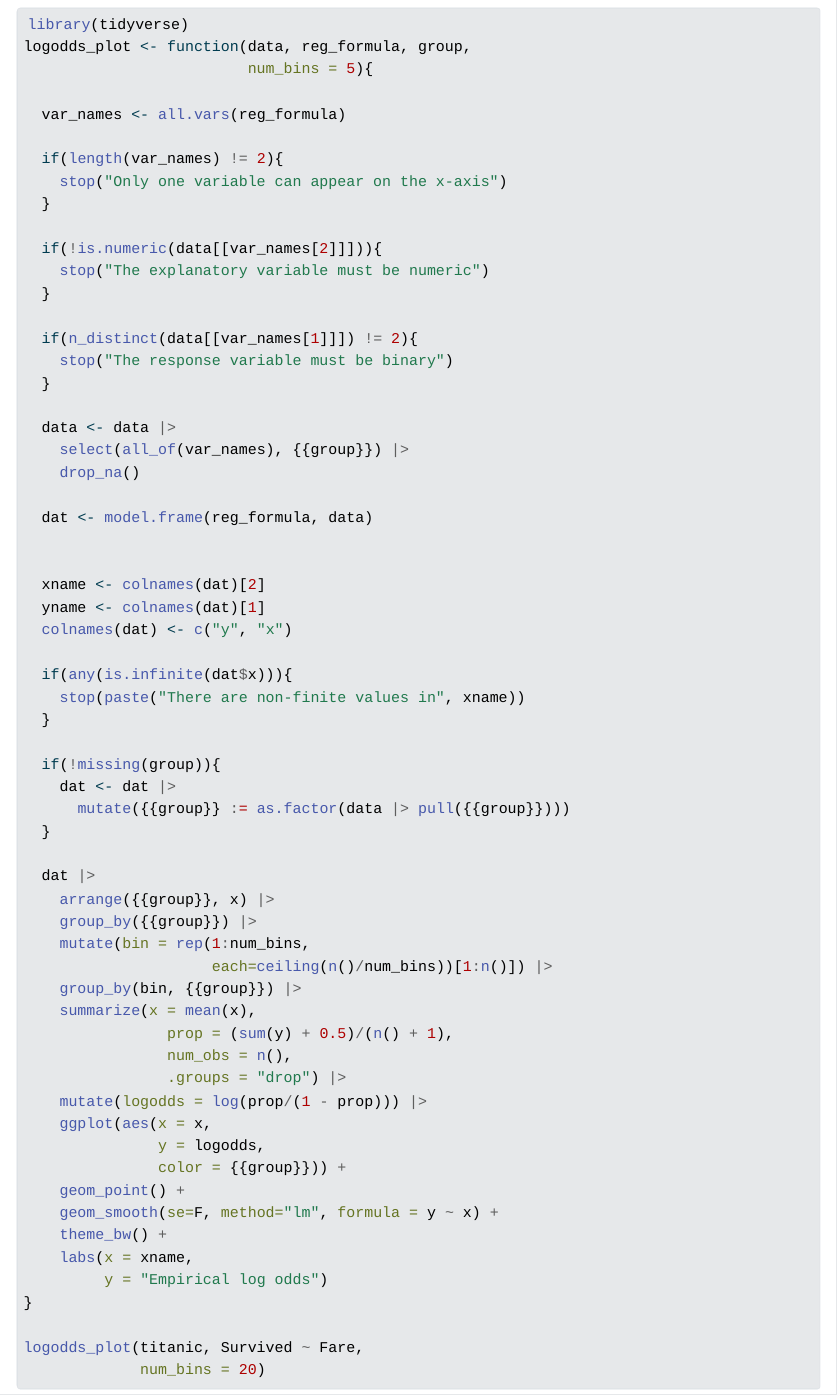
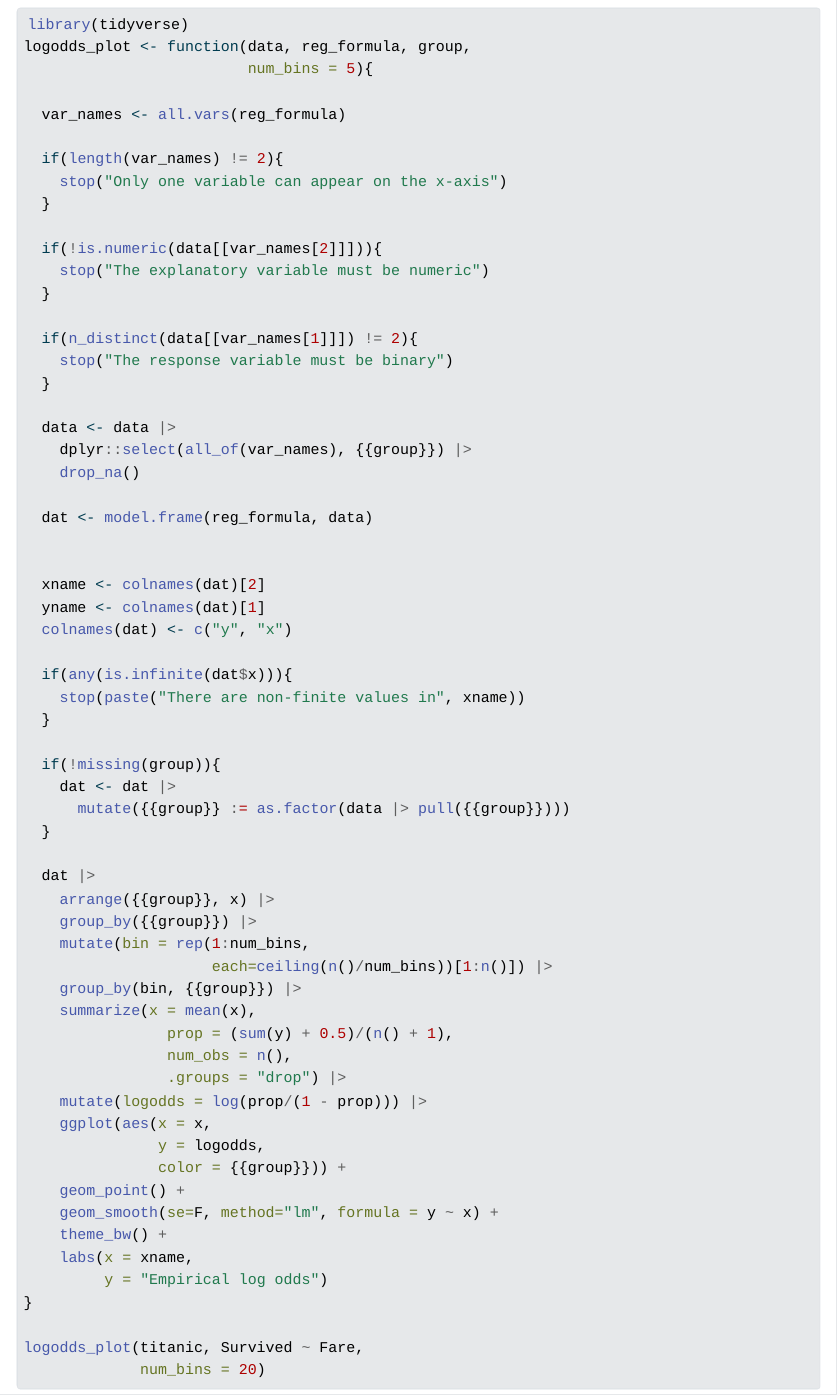
Before and after one commit to sta112-s26/sta112-s26.github.io, a Quarto document (class_activities/ca_34.qmd): the page in a window 1100 px wide, from 710 px down. The pictures show the output file class_activities/ca_34.html that the author committed with the source, opened offline; Quarto's library style sheets are replaced by a plain one without menus.

Commit message:
udpating ca 34

```diff
--- a/class_activities/ca_34.qmd
+++ b/class_activities/ca_34.qmd
@@ -49,7 +49,7 @@ logodds_plot <- function(data, reg_formula, group,
   }
 
   data <- data |>
-    select(all_of(var_names), {{group}}) |>
+    dplyr::select(all_of(var_names), {{group}}) |>
     drop_na()
 
   dat <- model.frame(reg_formula, data)
```
Also changed, not shown: class_activities/ca_34.html.
